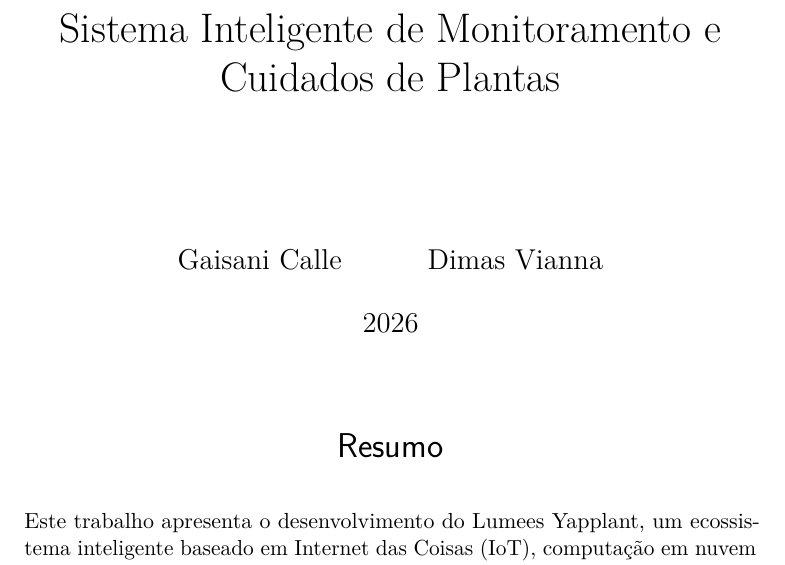
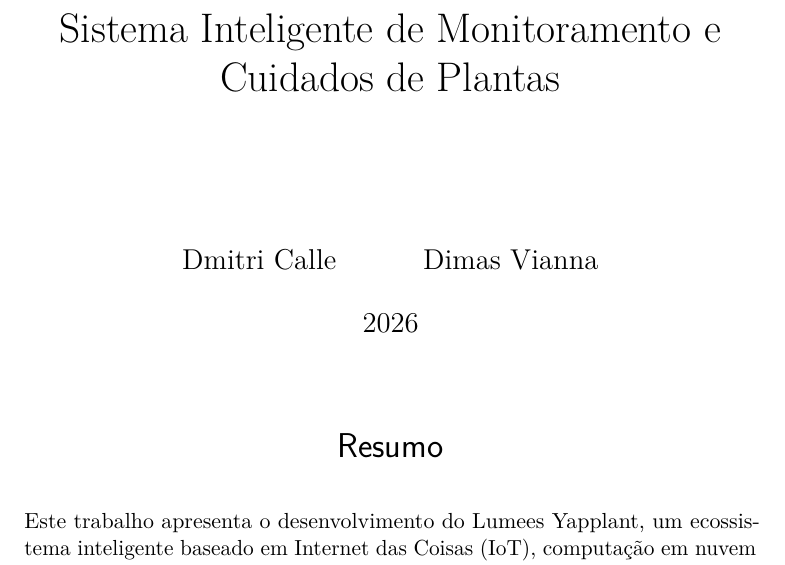
Before and after one commit to whosmitri/lumees-yapplant, a LaTeX thesis (docs/artigo-lumees/main.tex): part of page 1 of 17, cut so that both start at the same text. Compiled offline with pdfLaTeX.

Commit message:
docs: corrige nome social de um dos autores

```diff
--- a/docs/artigo-lumees/main.tex
+++ b/docs/artigo-lumees/main.tex
@@ -50,7 +50,7 @@
 % INFORMAÇÕES DO ARTIGO
 \titulo{Sistema Inteligente de Monitoramento e \\ Cuidados de Plantas}
 \tituloestrangeiro{}
-\autor{Gaisani Calle \and Dimas Vianna}
+\autor{Dmitri Calle \and Dimas Vianna}
 \local{[São Paulo - Brasil]}
 \data{2026}
 % ---
```
Also changed, not shown: docs/artigo-lumees/Sistema_Inteligente_de_Monitoramento_e_Cuidados_de_Plantas_v1.pdf, docs/especificacao/Especificacoes_Sistema_Inteligente_de Monitoramento_e_Cuidados_de_Plantas_v1.pdf (deleted), 1 other file.
